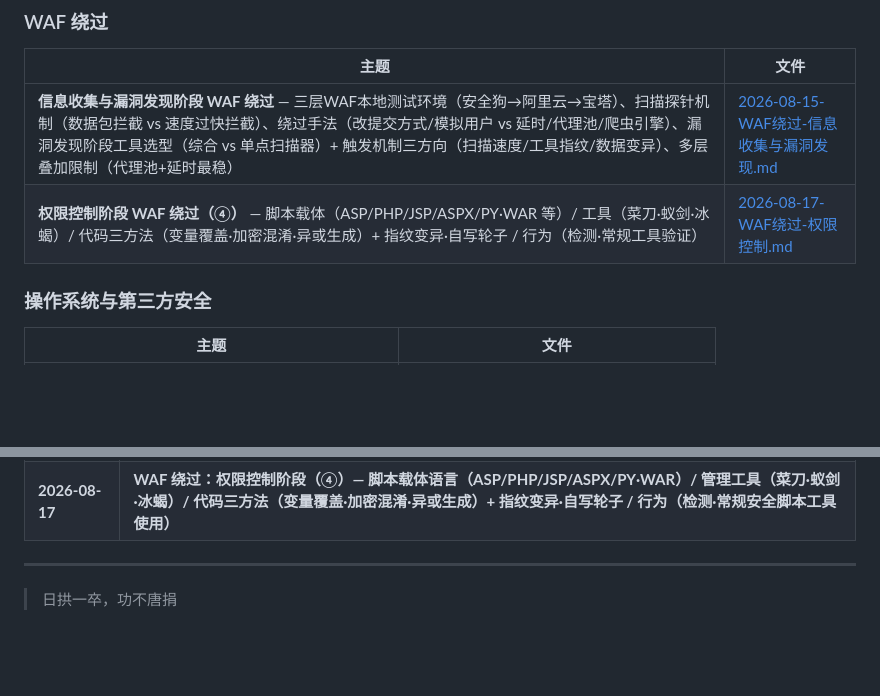
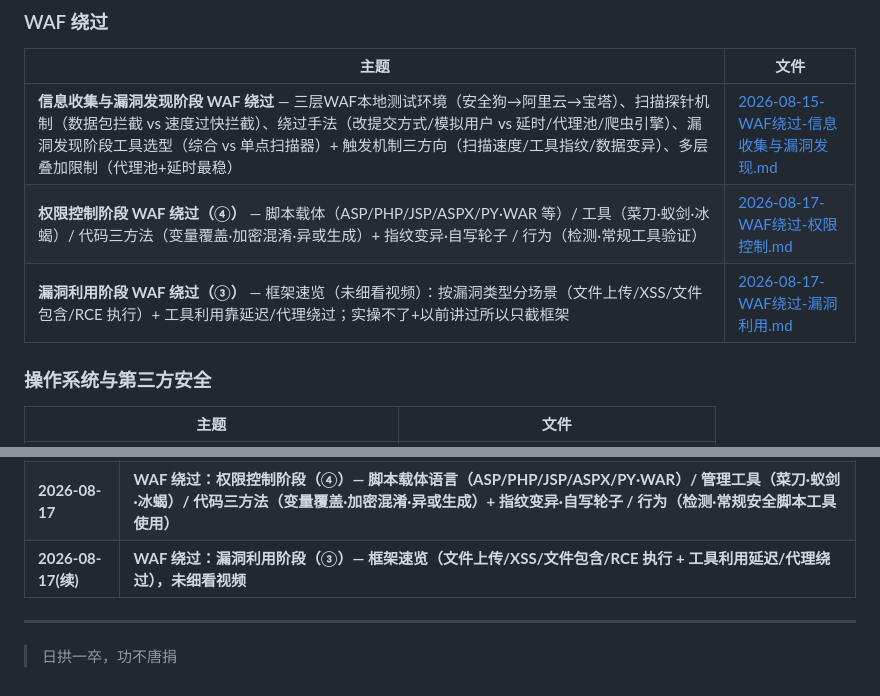
Before and after one commit to Monney-sys/daily-learning, a Markdown page: README.md, 2 parts joined by grey strips. GitHub-like rendering; blank space fills up the shorter version.

Commit message:
学习笔记: 2026-08-17(续) WAF绕过-漏洞利用阶段(框架速览,未细看视频)

```diff
--- a/README.md
+++ b/README.md
@@ -117,6 +117,7 @@
 |------|------|
 | **信息收集与漏洞发现阶段 WAF 绕过** — 三层WAF本地测试环境（安全狗→阿里云→宝塔）、扫描探针机制（数据包拦截 vs 速度过快拦截）、绕过手法（改提交方式/模拟用户 vs 延时/代理池/爬虫引擎）、漏洞发现阶段工具选型（综合 vs 单点扫描器）+ 触发机制三方向（扫描速度/工具指纹/数据变异）、多层叠加限制（代理池+延时最稳） | [2026-08-15-WAF绕过-信息收集与漏洞发现.md](./2026-08-15-WAF绕过-信息收集与漏洞发现.md) |
 | **权限控制阶段 WAF 绕过（④）** — 脚本载体（ASP/PHP/JSP/ASPX/PY·WAR 等）/ 工具（菜刀·蚁剑·冰蝎）/ 代码三方法（变量覆盖·加密混淆·异或生成）+ 指纹变异·自写轮子 / 行为（检测·常规工具验证） | [2026-08-17-WAF绕过-权限控制.md](./2026-08-17-WAF绕过-权限控制.md) |
+| **漏洞利用阶段 WAF 绕过（③）** — 框架速览（未细看视频）：按漏洞类型分场景（文件上传/XSS/文件包含/RCE 执行）+ 工具利用靠延迟/代理绕过；实操不了+以前讲过所以只截框架 | [2026-08-17-WAF绕过-漏洞利用.md](./2026-08-17-WAF绕过-漏洞利用.md) |
 
 ### 操作系统与第三方安全
 | 主题 | 文件 |
@@ -159,6 +160,7 @@
 | **2026-08-15** | **DC-1 靶机渗透实战 — 完整渗透流程（资产发现/Drupalgeddon2/数据库凭据/hashcat破hash/SUID find提权）+ 疑问解答** |
 | **2026-08-15(续)** | **WAF 绕过：信息收集与漏洞发现阶段 — 三层WAF测试环境/扫描探针机制/绕过手法（提交方式·模拟用户·延时·代理池·爬虫引擎）/扫描器选型（综合vs单点）+触发三方向（速度·指纹·数据变异）** |
 | **2026-08-17** | **WAF 绕过：权限控制阶段（④）— 脚本载体语言（ASP/PHP/JSP/ASPX/PY·WAR）/ 管理工具（菜刀·蚁剑·冰蝎）/ 代码三方法（变量覆盖·加密混淆·异或生成）+ 指纹变异·自写轮子 / 行为（检测·常规安全脚本工具使用）** |
+| **2026-08-17(续)** | **WAF 绕过：漏洞利用阶段（③）— 框架速览（文件上传/XSS/文件包含/RCE 执行 + 工具利用延迟/代理绕过），未细看视频** |
 
 ---
 
```
Also changed, not shown: 2026-08-17-WAF绕过-漏洞利用.md (added, +47 -0 lines).
